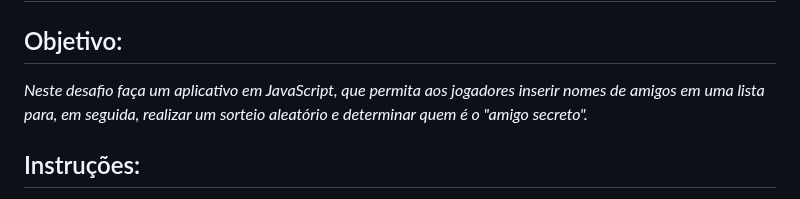
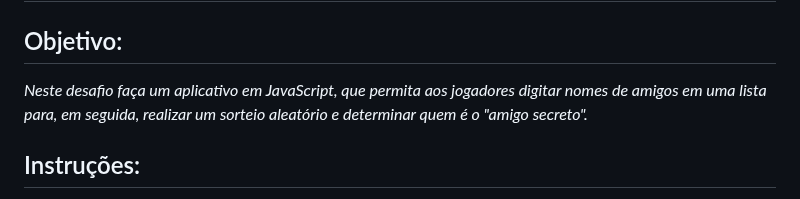
Before and after one commit to cesarol2022/Challenge_Amigo_Secreto_Alura_ONE_G8_BR, a Markdown page: README.md, the part around the change. GitHub-like rendering.

```diff
--- a/README.md
+++ b/README.md
@@ -1,7 +1,7 @@
 
 # Alura ONE G8 BR - Tarefa da Fase 1: Challenge amigo secreto
 ## Objetivo:
-*Neste desafio faça um aplicativo em JavaScript, que permita aos jogadores inserir nomes de amigos em uma lista para, em seguida, realizar um sorteio aleatório e determinar quem é o "amigo secreto".*
+*Neste desafio faça um aplicativo em JavaScript, que permita aos jogadores digitar nomes de amigos em uma lista para, em seguida, realizar um sorteio aleatório e determinar quem é o "amigo secreto".*
 
 ## Instruções:
 - O jogador deverá adicionar nomes por meio de um campo de texto e de um botão "Adicionar".
```
